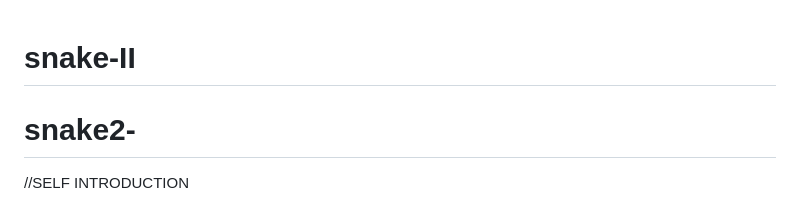
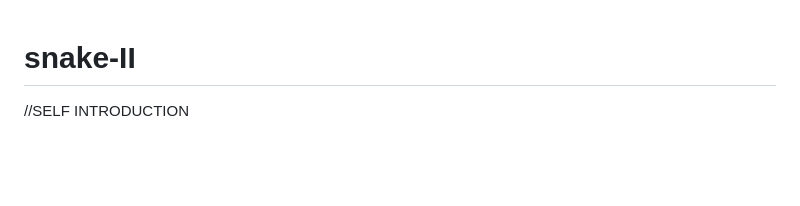
Before and after one commit to YashBodhe2004/snake-II, a Markdown page: README.md, the part around the change. Drawn GitHub-style; blank space fills up the shorter version.

```diff
--- a/README.md
+++ b/README.md
@@ -1,5 +1,5 @@
 # snake-II
-# snake2-
+
 
 
 //SELF INTRODUCTION
```
